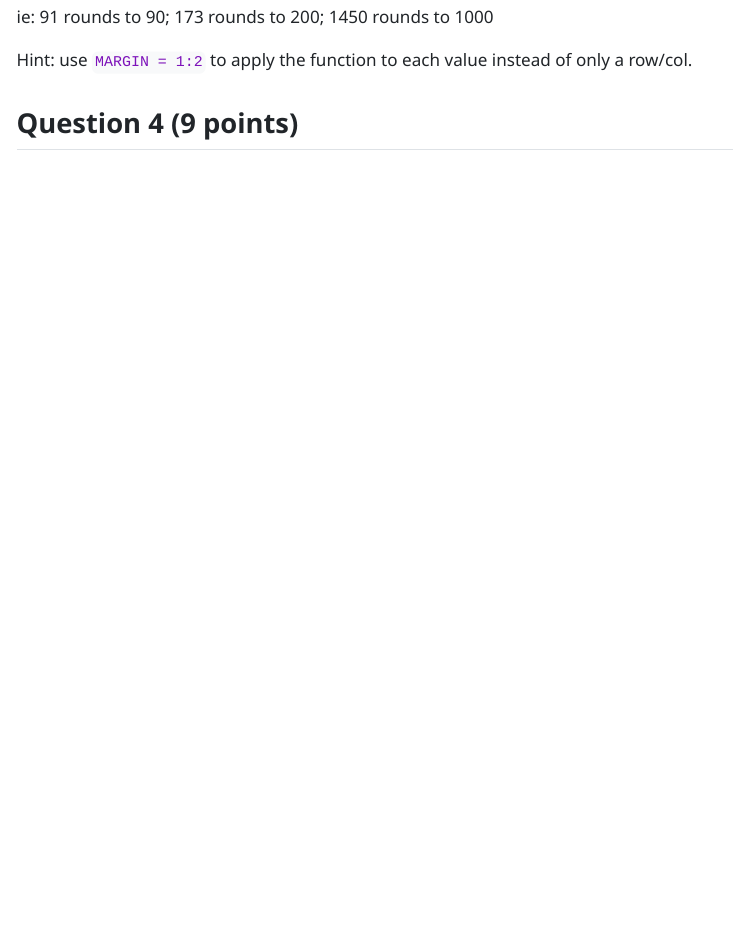
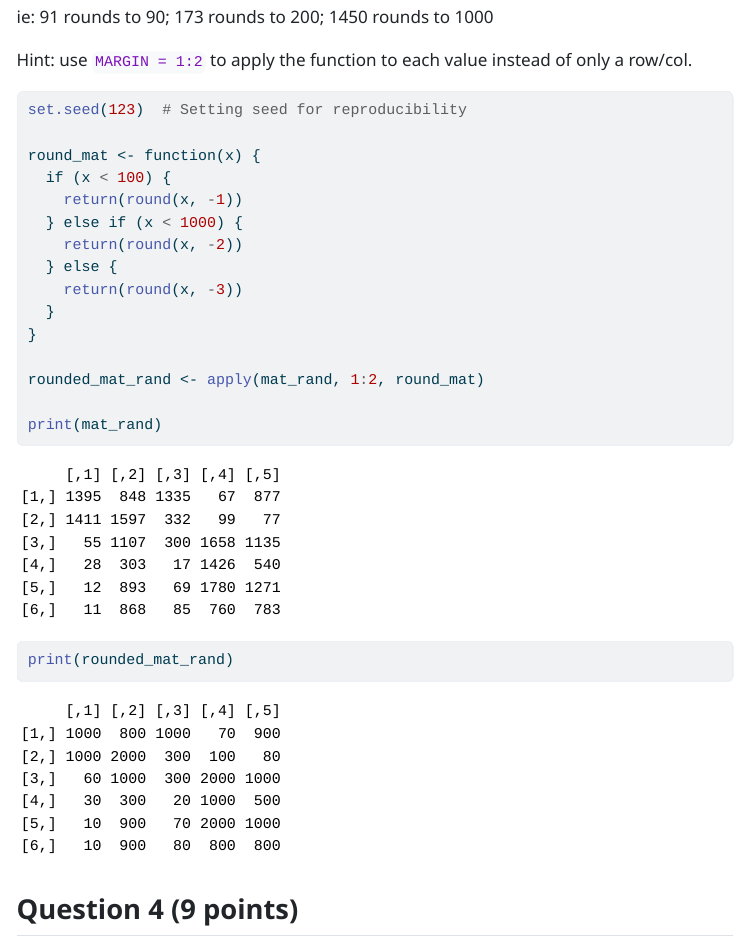
Before and after one commit to fredaganiyu/Ganiyu_Freda_201_A06, a Quarto document (template_A06.qmd): the page in a window 1100 px wide, from 6870 px down. The pictures show the output file template_A06.html that the author committed with the source, opened offline; menus at the side of the page are left out; long lines of code are wrapped.

Commit message:
completed Q3

````diff
--- a/template_A06.qmd
+++ b/template_A06.qmd
@@ -188,6 +188,23 @@ ie: 91 rounds to 90; 173 rounds to 200; 1450 rounds to 1000
 Hint: use `MARGIN = 1:2` to apply the function to each value instead of only a row/col.
 
 ```{r}
+set.seed(123)  # Setting seed for reproducibility
+
+round_mat <- function(x) {
+  if (x < 100) {
+    return(round(x, -1))
+  } else if (x < 1000) {
+    return(round(x, -2))
+  } else {
+    return(round(x, -3))
+  }
+}
+
+rounded_mat_rand <- apply(mat_rand, 1:2, round_mat)
+
+print(mat_rand)
+
+print(rounded_mat_rand)
 
 ```
 
````
Also changed, not shown: template_A06.html.
